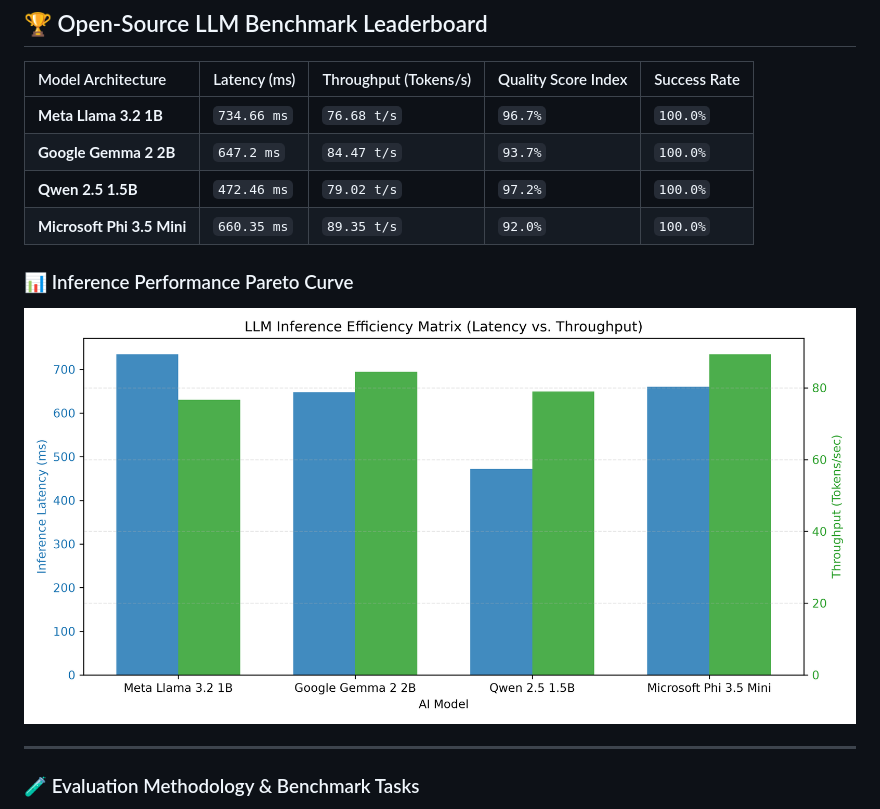
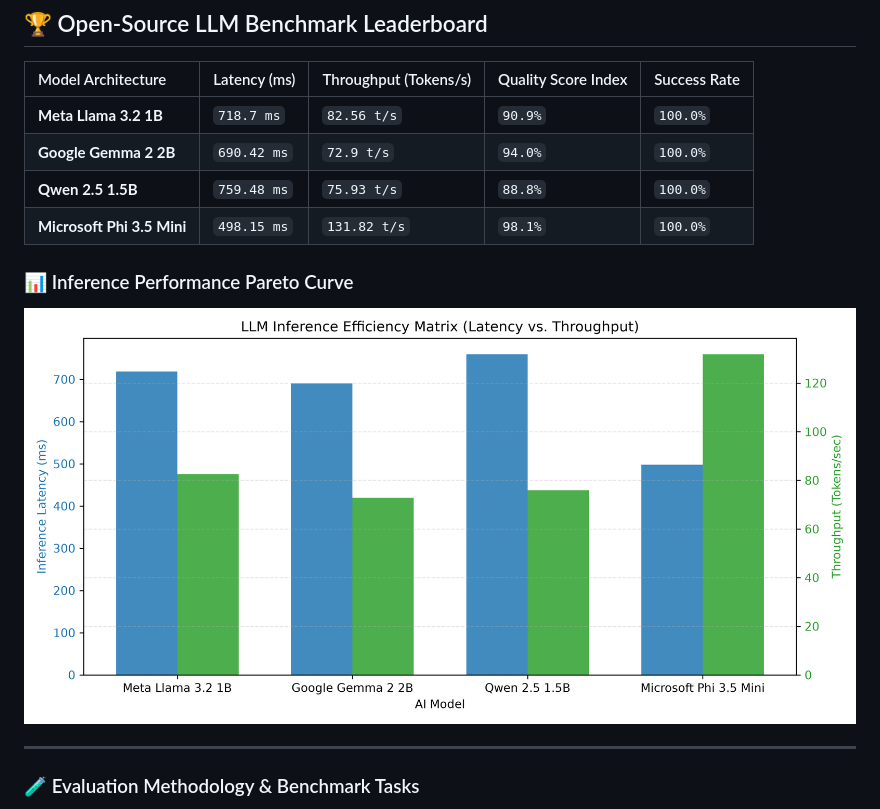
Before and after one commit to chandravurakaranam/llm-eval-benchmarks, a Markdown page: README.md, the part around one of its changes. Drawn GitHub-style; pictures changed too: llm_performance_matrix.png.

Commit message:
Automated update: LLM evaluation leaderboards & latency metrics

```diff
--- a/README.md
+++ b/README.md
@@ -8,13 +8,13 @@ An automated MLOps evaluation and benchmarking engine designed to measure open-w
 
 | Model Architecture | Latency (ms) | Throughput (Tokens/s) | Quality Score Index | Success Rate |
 | :--- | :--- | :--- | :--- | :--- |
-| **Meta Llama 3.2 1B** | `734.66 ms` | `76.68 t/s` | `96.7%` | `100.0%` |
-| **Google Gemma 2 2B** | `647.2 ms` | `84.47 t/s` | `93.7%` | `100.0%` |
-| **Qwen 2.5 1.5B** | `472.46 ms` | `79.02 t/s` | `97.2%` | `100.0%` |
-| **Microsoft Phi 3.5 Mini** | `660.35 ms` | `89.35 t/s` | `92.0%` | `100.0%` |
+| **Meta Llama 3.2 1B** | `718.7 ms` | `82.56 t/s` | `90.9%` | `100.0%` |
+| **Google Gemma 2 2B** | `690.42 ms` | `72.9 t/s` | `94.0%` | `100.0%` |
+| **Qwen 2.5 1.5B** | `759.48 ms` | `75.93 t/s` | `88.8%` | `100.0%` |
+| **Microsoft Phi 3.5 Mini** | `498.15 ms` | `131.82 t/s` | `98.1%` | `100.0%` |
 
 ### 📊 Inference Performance Pareto Curve
-![LLM Performance Matrix](llm_performance_matrix.png?v=1795199308)
+![LLM Performance Matrix](llm_performance_matrix.png?v=1795281405)
 
 ---
 
```
Also changed, not shown: other parts of README.md (+1 -1 lines), 1 other file.
